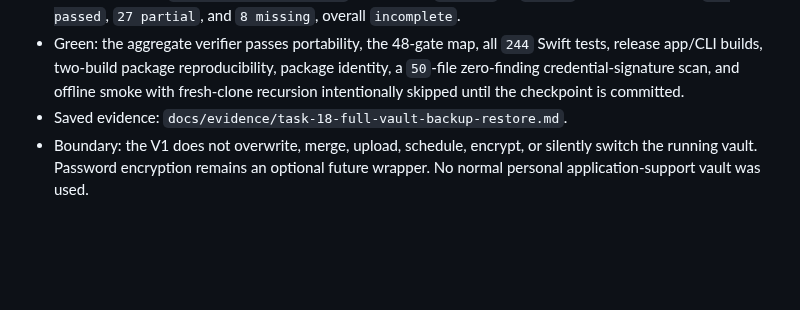
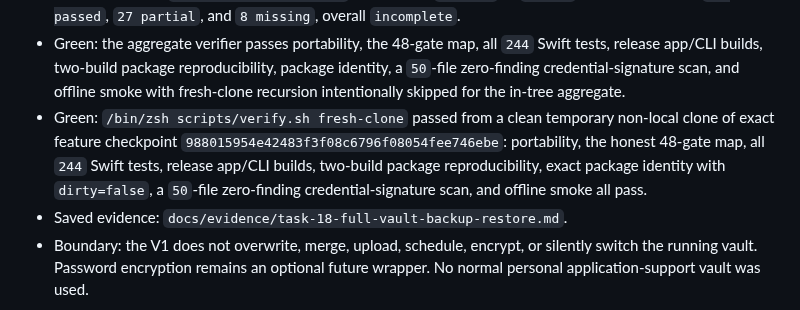
Before and after one commit to deesatzed/CAM_Assistant, a Markdown page: PROGRESS.md, the part around the change. Drawn GitHub-style; blank space fills up the shorter version.

Commit message:
Record clean vault recovery verification

```diff
--- a/PROGRESS.md
+++ b/PROGRESS.md
@@ -1711,7 +1711,13 @@ individual proof gates are met.
   `244` Swift tests, release app/CLI builds, two-build package
   reproducibility, package identity, a `50`-file zero-finding
   credential-signature scan, and offline smoke with fresh-clone recursion
-  intentionally skipped until the checkpoint is committed.
+  intentionally skipped for the in-tree aggregate.
+- Green: `/bin/zsh scripts/verify.sh fresh-clone` passed from a clean temporary
+  non-local clone of exact feature checkpoint
+  `988015954e42483f3f08c6796f08054fee746ebe`: portability, the honest 48-gate
+  map, all `244` Swift tests, release app/CLI builds, two-build package
+  reproducibility, exact package identity with `dirty=false`, a `50`-file
+  zero-finding credential-signature scan, and offline smoke all pass.
 - Saved evidence:
   `docs/evidence/task-18-full-vault-backup-restore.md`.
 - Boundary: the V1 does not overwrite, merge, upload, schedule, encrypt, or
```
Also changed, not shown: docs/VERIFICATION_REPORT.md (+1 -1 lines), docs/evidence/task-18-full-vault-backup-restore.md (+1 -0 lines).
